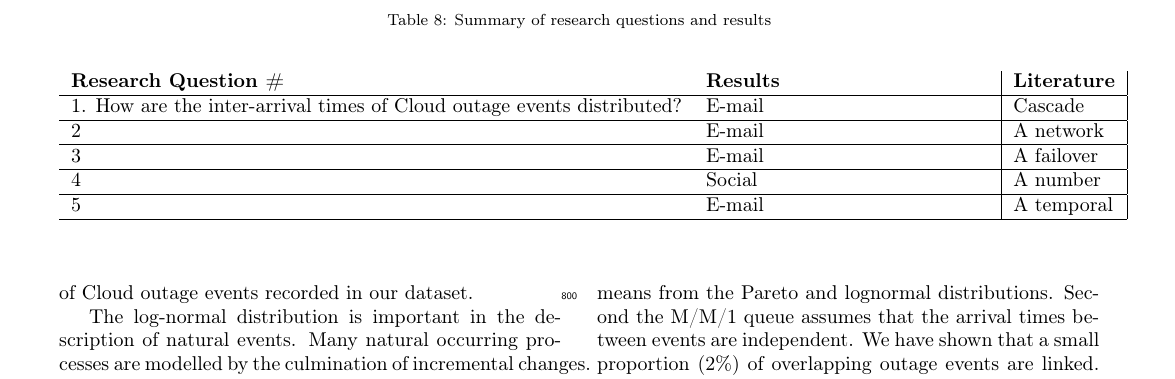
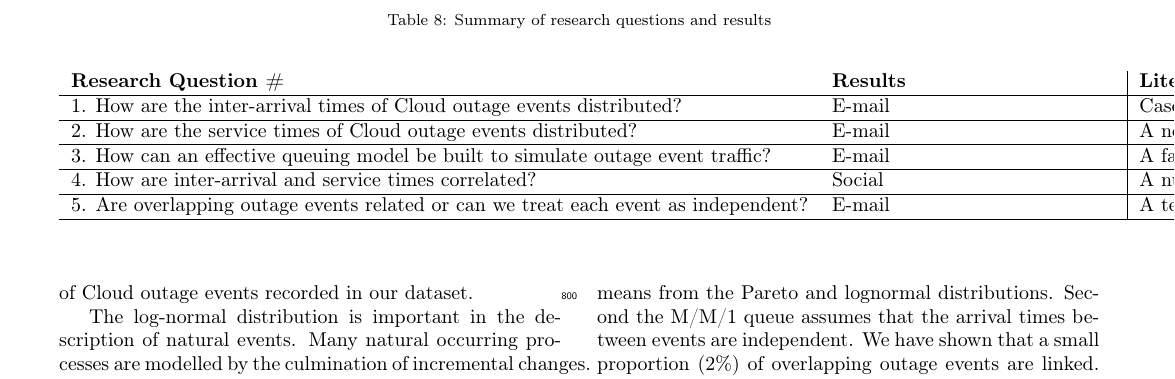
Before and after one commit to flop71/borogoves, a LaTeX paper (journals/JD-Journal.tex): part of page 12 of 16, cut so that both start at the same text. Compiled offline with pdfLaTeX.

Commit message:
Add files via upload

```diff
--- a/journals/JD-Journal.tex
+++ b/journals/JD-Journal.tex
@@ -457,11 +457,11 @@ Prior to a detailed discussion of our results, we summarise the results along wi
 \caption {Summary of research questions and results}
 \begin{flushleft}
 \begin{tabular}{l p{5cm} | l | p{5cm} l} \bf{Research Question} \# & \bf{Results} & \bf{Literature}
-\\ \hline  1. How are the inter-arrival times of Cloud outage events distributed? & E-mail & Cascade
-\\ \hline 2 & E-mail  & A network
-\\ \hline 3 & E-mail  &  A failover
-\\ \hline 4 & Social & A number
-\\ \hline 5 & E-mail & A temporal
+\\ \hline 1. How are the inter-arrival times of Cloud outage events distributed? & E-mail & Cascade
+\\ \hline 2. How are the service times of Cloud outage events distributed? & E-mail  & A network
+\\ \hline 3. How can an effective queuing model be built to simulate outage event traffic? & E-mail  &  A failover
+\\ \hline 4. How are inter-arrival and service times correlated? & Social & A number
+\\ \hline 5. Are overlapping outage events related or can we treat each event as independent? & E-mail & A temporal
 \\ \hline
  \end{tabular}
 \end{flushleft}
```
